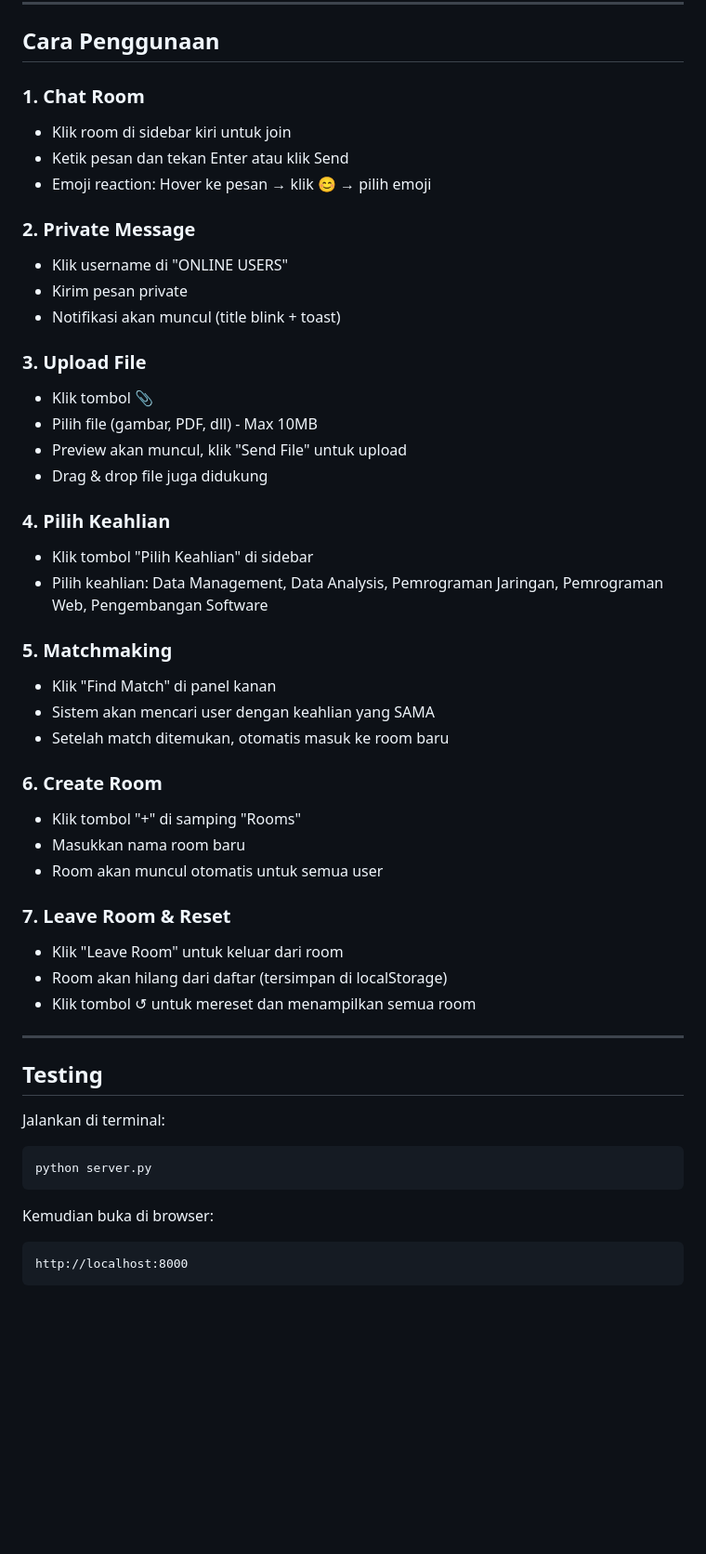
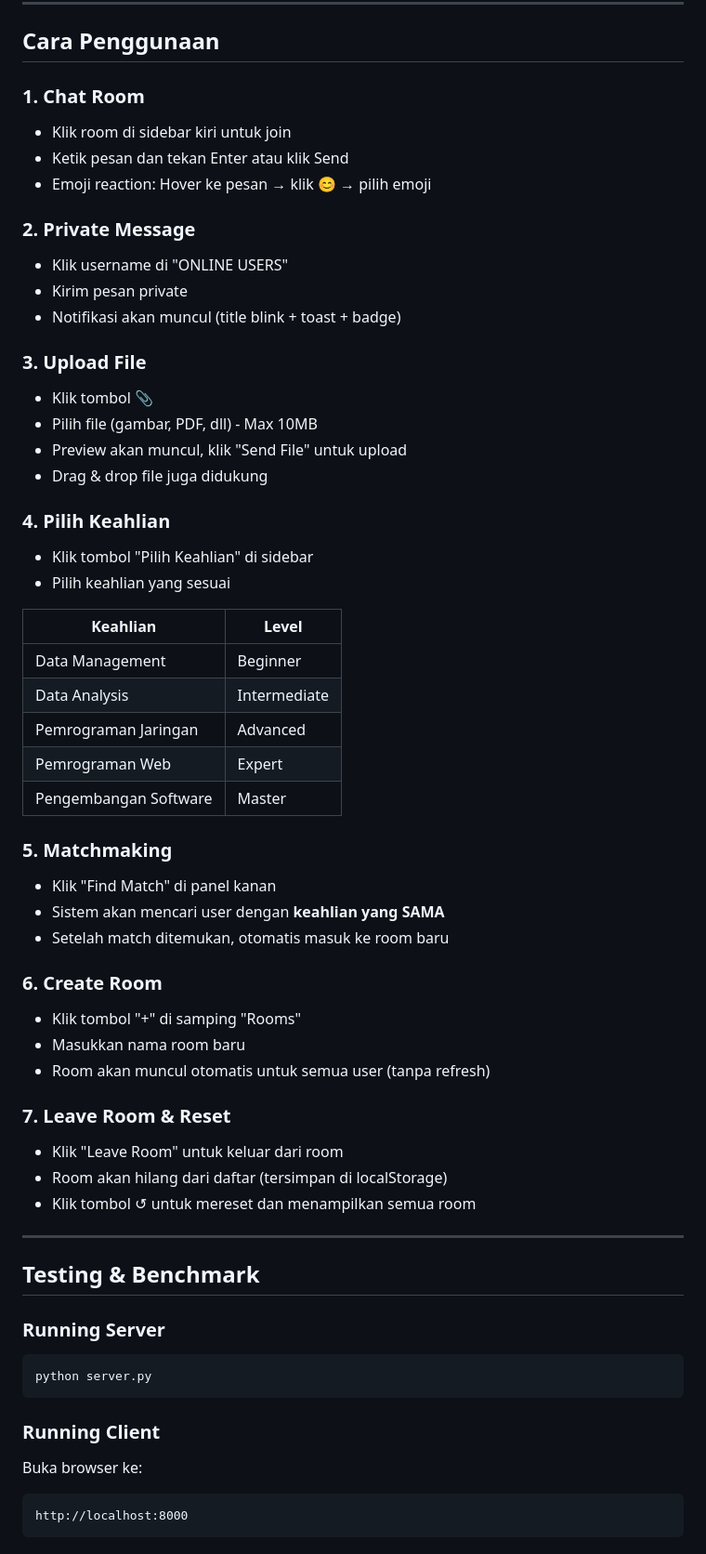
Before and after one commit to nafkhanzam-classrooms/g04-final-project-d-13_teamfinder, a Markdown page: README.md, the part around one of its changes. Shown at 93% size. Rendered like a GitHub page; blank space fills up the shorter version.

````diff
--- a/README.md
+++ b/README.md
@@ -100,50 +106,60 @@ http://localhost:8000
 
 ## **Cara Penggunaan**
 
-### 1. **Chat Room**
+### 1. Chat Room
 - Klik room di sidebar kiri untuk join
 - Ketik pesan dan tekan Enter atau klik Send
 - Emoji reaction: Hover ke pesan → klik 😊 → pilih emoji
 
-### 2. **Private Message**
+### 2. Private Message
 - Klik username di "ONLINE USERS"
 - Kirim pesan private
-- Notifikasi akan muncul (title blink + toast)
+- Notifikasi akan muncul (title blink + toast + badge)
 
-### 3. **Upload File**
+### 3. Upload File
 - Klik tombol 📎
 - Pilih file (gambar, PDF, dll) - Max 10MB
 - Preview akan muncul, klik "Send File" untuk upload
 - Drag & drop file juga didukung
 
-### 4. **Pilih Keahlian**
+### 4. Pilih Keahlian
 - Klik tombol "Pilih Keahlian" di sidebar
-- Pilih keahlian: Data Management, Data Analysis, Pemrograman Jaringan, Pemrograman Web, Pengembangan Software
+- Pilih keahlian yang sesuai
 
-### 5. **Matchmaking**
+| Keahlian | Level |
+|----------|-------|
+| Data Management | Beginner |
+| Data Analysis | Intermediate |
+| Pemrograman Jaringan | Advanced |
+| Pemrograman Web | Expert |
+| Pengembangan Software | Master |
+
+### 5. Matchmaking
 - Klik "Find Match" di panel kanan
-- Sistem akan mencari user dengan keahlian yang SAMA
+- Sistem akan mencari user dengan **keahlian yang SAMA**
 - Setelah match ditemukan, otomatis masuk ke room baru
 
-### 6. **Create Room**
+### 6. Create Room
 - Klik tombol "+" di samping "Rooms"
 - Masukkan nama room baru
-- Room akan muncul otomatis untuk semua user
+- Room akan muncul otomatis untuk semua user (tanpa refresh)
 
-### 7. **Leave Room & Reset**
+### 7. Leave Room & Reset
 - Klik "Leave Room" untuk keluar dari room
 - Room akan hilang dari daftar (tersimpan di localStorage)
 - Klik tombol ↺ untuk mereset dan menampilkan semua room
 
 ---
 
-## **Testing**
+## **Testing & Benchmark**
 
-Jalankan di terminal:
+### Running Server
 ```
 python server.py
 ```
-Kemudian buka di browser:
+
+### Running Client
+Buka browser ke:
 ```
 http://localhost:8000
 ```
````
Also changed, not shown: other parts of README.md (+65 -24 lines).
